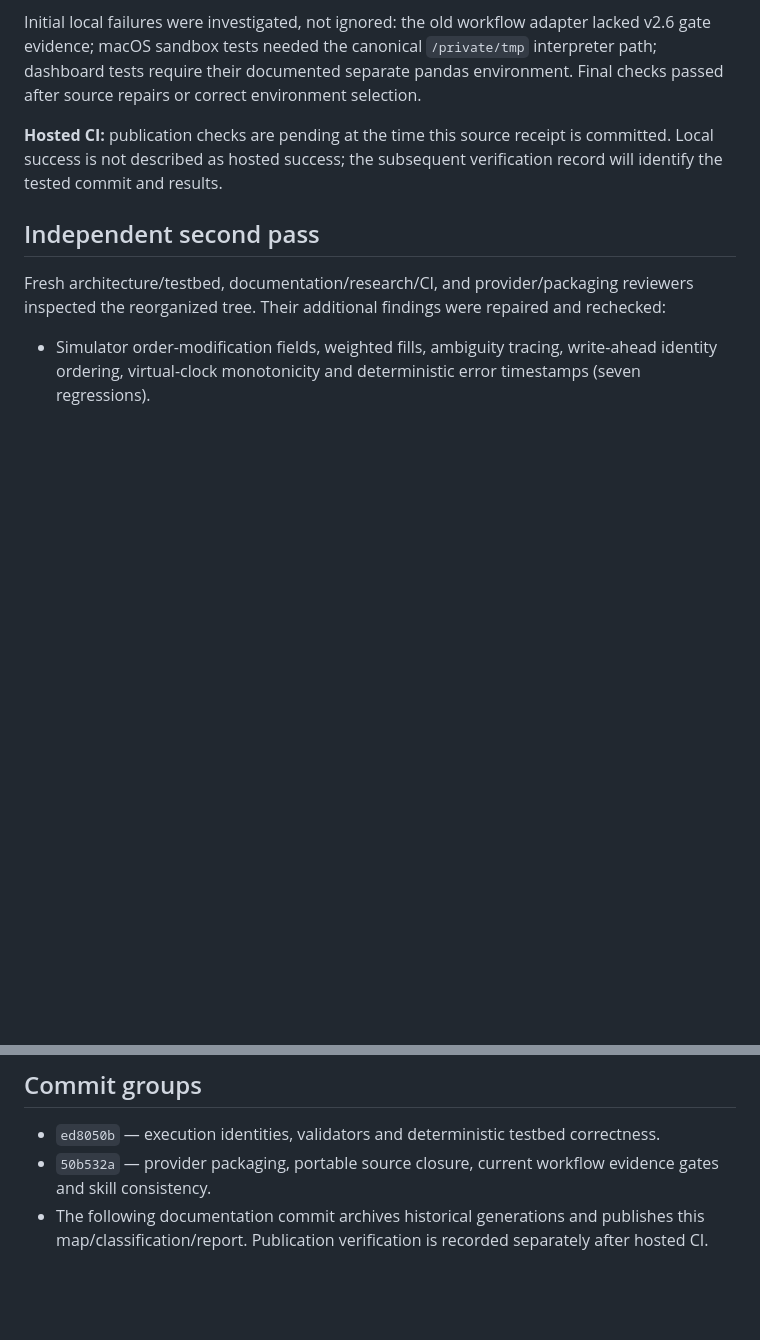
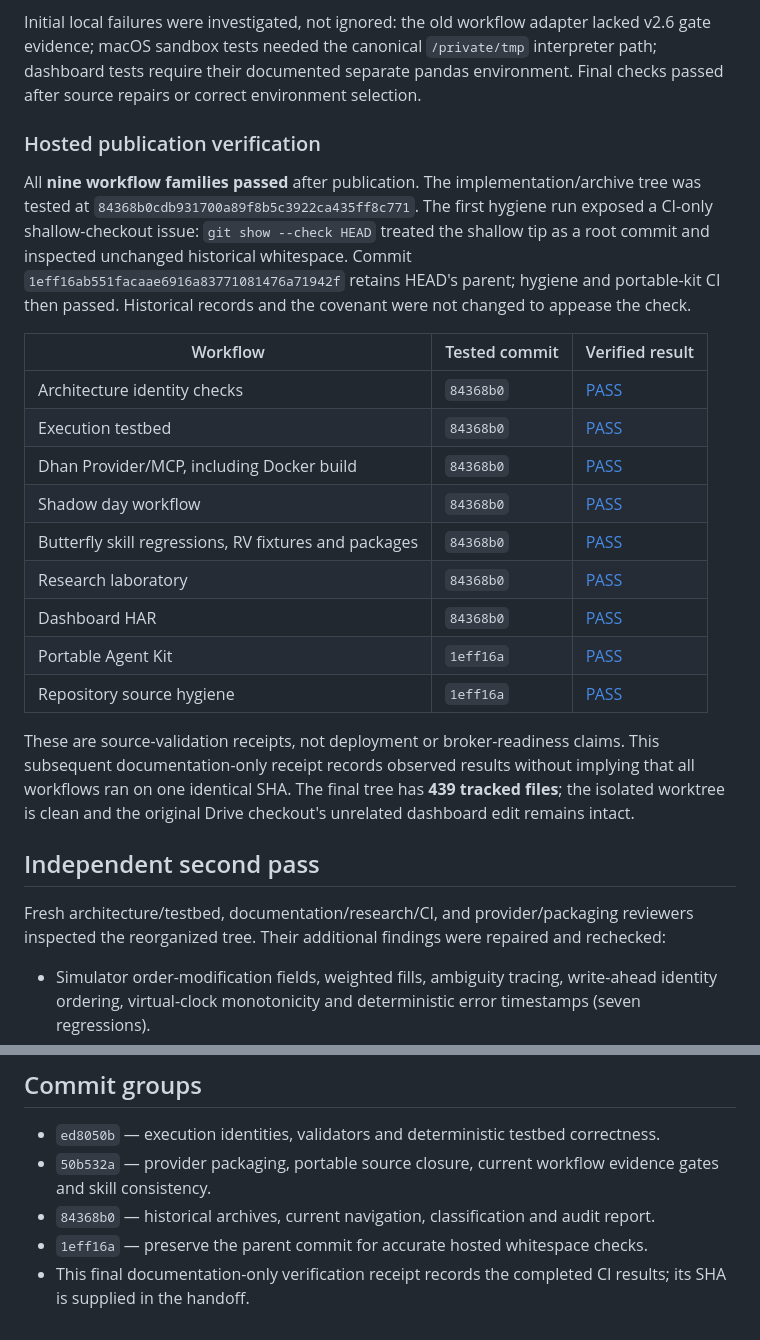
Before and after one commit to ayyararyan/volarb, a Markdown page: docs/audits/2026-10-03-repository-cleanup.md, 2 parts joined by grey strips. Rendered like a GitHub page; blank space fills up the shorter version.

Commit message:
docs: record verified cleanup commits and hosted CI results

```diff
--- a/docs/audits/2026-10-03-repository-cleanup.md
+++ b/docs/audits/2026-10-03-repository-cleanup.md
@@ -84,7 +84,23 @@ Total unit/regression cases across the seven suites: **823**, plus the nine RV f
 
 Initial local failures were investigated, not ignored: the old workflow adapter lacked v2.6 gate evidence; macOS sandbox tests needed the canonical `/private/tmp` interpreter path; dashboard tests require their documented separate pandas environment. Final checks passed after source repairs or correct environment selection.
 
-**Hosted CI:** publication checks are pending at the time this source receipt is committed. Local success is not described as hosted success; the subsequent verification record will identify the tested commit and results.
+### Hosted publication verification
+
+All **nine workflow families passed** after publication. The implementation/archive tree was tested at `84368b0cdb931700a89f8b5c3922ca435ff8c771`. The first hygiene run exposed a CI-only shallow-checkout issue: `git show --check HEAD` treated the shallow tip as a root commit and inspected unchanged historical whitespace. Commit `1eff16ab551facaae6916a83771081476a71942f` retains HEAD's parent; hygiene and portable-kit CI then passed. Historical records and the covenant were not changed to appease the check.
+
+| Workflow | Tested commit | Verified result |
+|---|---|---|
+| Architecture identity checks | `84368b0` | [PASS](https://github.com/ayyararyan/volarb/actions/runs/37141960598) |
+| Execution testbed | `84368b0` | [PASS](https://github.com/ayyararyan/volarb/actions/runs/37141960429) |
+| Dhan Provider/MCP, including Docker build | `84368b0` | [PASS](https://github.com/ayyararyan/volarb/actions/runs/37141960664) |
+| Shadow day workflow | `84368b0` | [PASS](https://github.com/ayyararyan/volarb/actions/runs/37141960636) |
+| Butterfly skill regressions, RV fixtures and packages | `84368b0` | [PASS](https://github.com/ayyararyan/volarb/actions/runs/37141960534) |
+| Research laboratory | `84368b0` | [PASS](https://github.com/ayyararyan/volarb/actions/runs/37141960652) |
+| Dashboard HAR | `84368b0` | [PASS](https://github.com/ayyararyan/volarb/actions/runs/37141960620) |
+| Portable Agent Kit | `1eff16a` | [PASS](https://github.com/ayyararyan/volarb/actions/runs/37142016600) |
+| Repository source hygiene | `1eff16a` | [PASS](https://github.com/ayyararyan/volarb/actions/runs/37142016589) |
+
+These are source-validation receipts, not deployment or broker-readiness claims. This subsequent documentation-only receipt records observed results without implying that all workflows ran on one identical SHA. The final tree has **439 tracked files**; the isolated worktree is clean and the original Drive checkout's unrelated dashboard edit remains intact.
 
 ## Independent second pass
 
@@ -119,4 +135,6 @@ See [open tasks](../../tasks.md), [validation commands](../VALIDATION.md) and th
 
 - `ed8050b` — execution identities, validators and deterministic testbed correctness.
 - `50b532a` — provider packaging, portable source closure, current workflow evidence gates and skill consistency.
-- The following documentation commit archives historical generations and publishes this map/classification/report. Publication verification is recorded separately after hosted CI.
+- `84368b0` — historical archives, current navigation, classification and audit report.
+- `1eff16a` — preserve the parent commit for accurate hosted whitespace checks.
+- This final documentation-only verification receipt records the completed CI results; its SHA is supplied in the handoff.
```
Also changed, not shown: docs/DEVELOPMENT_HISTORY.md (+1 -1 lines).
